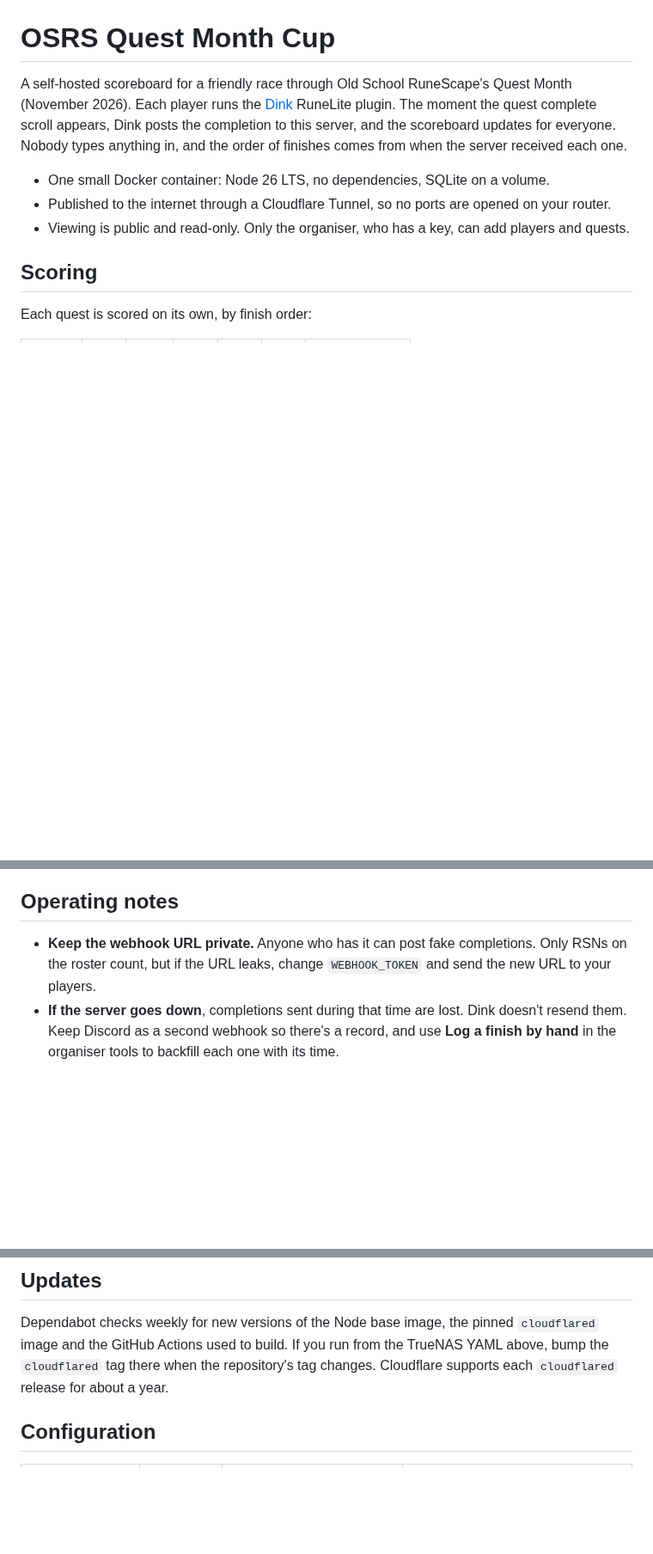
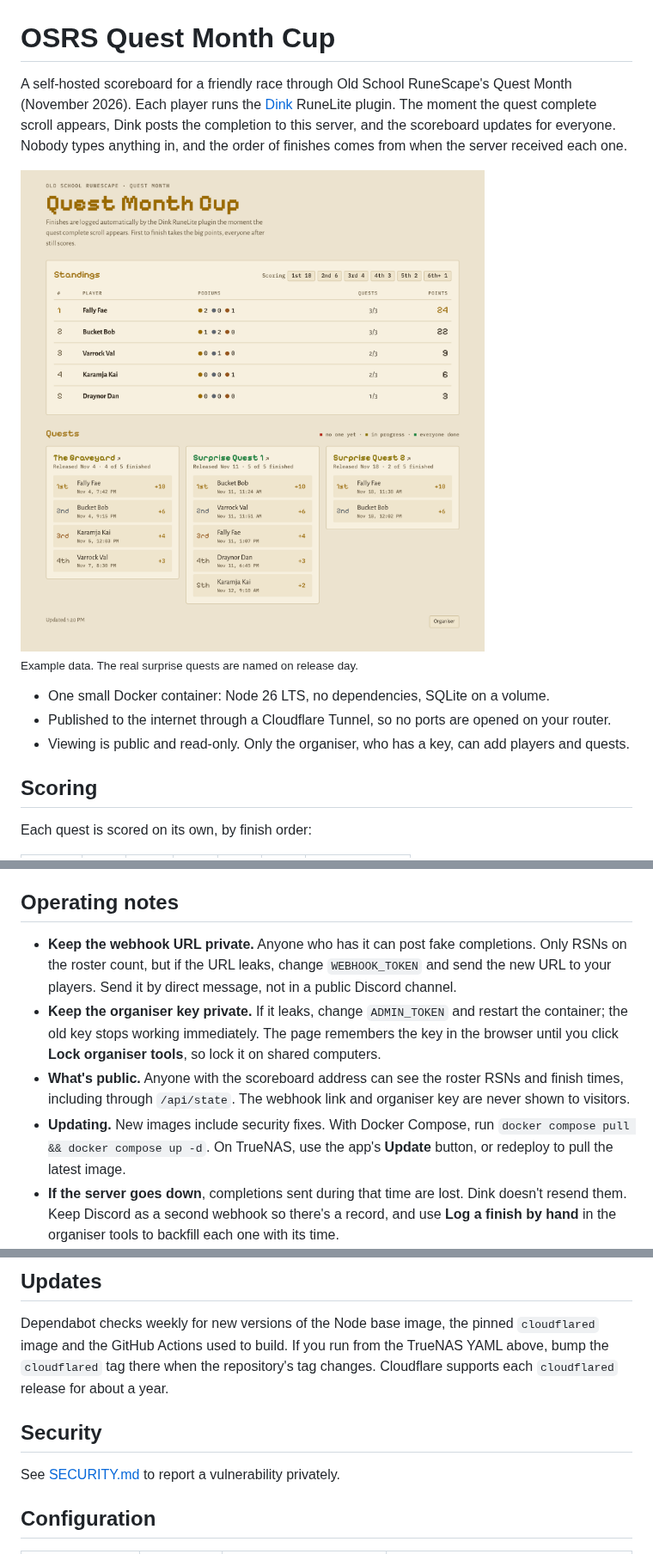
Before and after one commit to pans-library/osrs-quest-month-cup, a Markdown page: README.md, 3 parts joined by grey strips. Shown at 86% size. Rendered like a GitHub page; pictures changed too: docs/screenshot-light.png (added); blank space fills up the shorter version.

```diff
--- a/README.md
+++ b/README.md
@@ -1,6 +1,13 @@
 # OSRS Quest Month Cup
 
 A self-hosted scoreboard for a friendly race through Old School RuneScape's Quest Month (November 2026). Each player runs the [Dink](https://github.com/pajlads/DinkPlugin) RuneLite plugin. The moment the quest complete scroll appears, Dink posts the completion to this server, and the scoreboard updates for everyone. Nobody types anything in, and the order of finishes comes from when the server received each one.
+
+<picture>
+  <source media="(prefers-color-scheme: dark)" srcset="docs/screenshot-dark.png">
+  <img alt="Scoreboard with five players ranked by points, and three quest cards listing each player's finish position, time and points." src="docs/screenshot-light.png">
+</picture>
+
+<sub>Example data. The real surprise quests are named on release day.</sub>
 
 - One small Docker container: Node 26 LTS, no dependencies, SQLite on a volume.
 - Published to the internet through a Cloudflare Tunnel, so no ports are opened on your router.
@@ -153,7 +160,10 @@ Your RSN on the cup roster must match your in-game name. Capitals, spaces and un
 
 ## Operating notes
 
-- **Keep the webhook URL private.** Anyone who has it can post fake completions. Only RSNs on the roster count, but if the URL leaks, change `WEBHOOK_TOKEN` and send the new URL to your players.
+- **Keep the webhook URL private.** Anyone who has it can post fake completions. Only RSNs on the roster count, but if the URL leaks, change `WEBHOOK_TOKEN` and send the new URL to your players. Send it by direct message, not in a public Discord channel.
+- **Keep the organiser key private.** If it leaks, change `ADMIN_TOKEN` and restart the container; the old key stops working immediately. The page remembers the key in the browser until you click **Lock organiser tools**, so lock it on shared computers.
+- **What's public.** Anyone with the scoreboard address can see the roster RSNs and finish times, including through `/api/state`. The webhook link and organiser key are never shown to visitors.
+- **Updating.** New images include security fixes. With Docker Compose, run `docker compose pull && docker compose up -d`. On TrueNAS, use the app's **Update** button, or redeploy to pull the latest image.
 - **If the server goes down**, completions sent during that time are lost. Dink doesn't resend them. Keep Discord as a second webhook so there's a record, and use **Log a finish by hand** in the organiser tools to backfill each one with its time.
 - **Backups**: the whole database is `cup.sqlite` in `/data`. Stop the container first so everything has been written to that file, then copy it out:
   - Docker Compose with the bind mount: copy `data/cup.sqlite`.
@@ -163,6 +173,10 @@ Your RSN on the cup roster must match your in-game name. Capitals, spaces and un
 ## Updates
 
 Dependabot checks weekly for new versions of the Node base image, the pinned `cloudflared` image and the GitHub Actions used to build. If you run from the TrueNAS YAML above, bump the `cloudflared` tag there when the repository's tag changes. Cloudflare supports each `cloudflared` release for about a year.
+
+## Security
+
+See [SECURITY.md](SECURITY.md) to report a vulnerability privately.
 
 ## Configuration
 
```
Also changed, not shown: other parts of README.md (+1 -0 lines), SECURITY.md (added, +7 -0 lines), docs/screenshot-dark.png (added), 6 other files.
